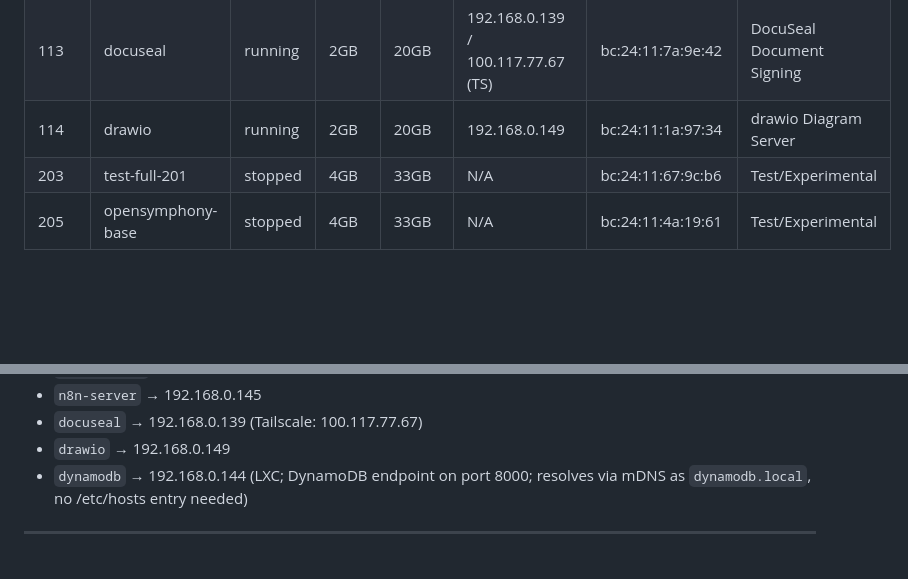
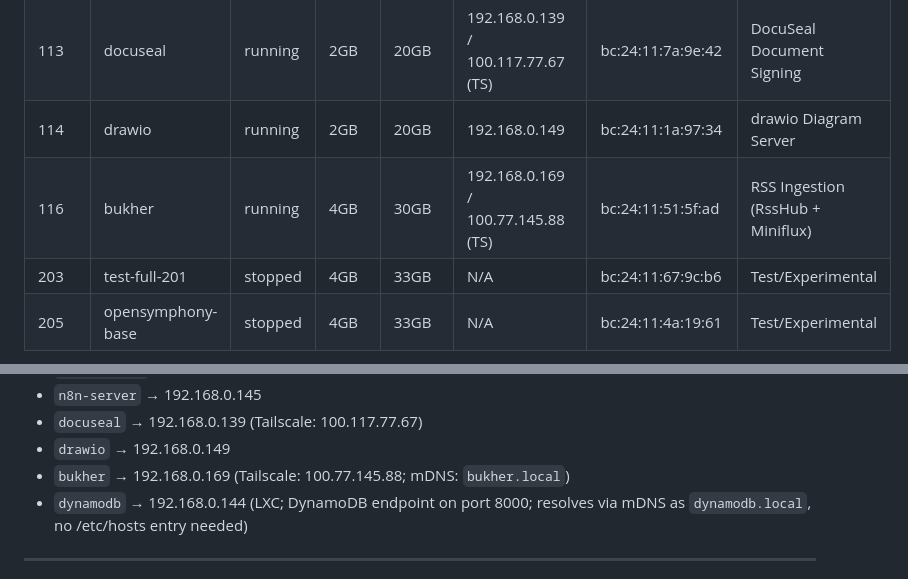
Before and after one commit to stephenVertex/proxmox-notes, a Markdown page: README.md, 2 parts joined by grey strips. Rendered like a GitHub page; blank space fills up the shorter version.

Commit message:
Add bukher RSS ingestion node (RssHub + Miniflux) with Twitter feeds

```diff
--- a/README.md
+++ b/README.md
@@ -36,6 +36,7 @@
 | 112 | yesod-dispatch | running | 4GB | 20GB | 192.168.0.140 / 100.123.34.77 (TS) | bc:24:11:e3:c0:cf | Yesod Dispatch |
 | 113 | docuseal | running | 2GB | 20GB | 192.168.0.139 / 100.117.77.67 (TS) | bc:24:11:7a:9e:42 | DocuSeal Document Signing |
 | 114 | drawio | running | 2GB | 20GB | 192.168.0.149 | bc:24:11:1a:97:34 | drawio Diagram Server |
+| 116 | bukher | running | 4GB | 30GB | 192.168.0.169 / 100.77.145.88 (TS) | bc:24:11:51:5f:ad | RSS Ingestion (RssHub + Miniflux) |
 | 203 | test-full-201 | stopped | 4GB | 33GB | N/A | bc:24:11:67:9c:b6 | Test/Experimental |
 | 205 | opensymphony-base | stopped | 4GB | 33GB | N/A | bc:24:11:4a:19:61 | Test/Experimental |
 
@@ -86,6 +87,7 @@ avahi needs to be installed from the console).
 - `n8n-server` → 192.168.0.145
 - `docuseal` → 192.168.0.139 (Tailscale: 100.117.77.67)
 - `drawio` → 192.168.0.149
+- `bukher` → 192.168.0.169 (Tailscale: 100.77.145.88; mDNS: `bukher.local`)
 - `dynamodb` → 192.168.0.144 (LXC; DynamoDB endpoint on port 8000; resolves via mDNS as `dynamodb.local`, no /etc/hosts entry needed)
 
 ---
```
Also changed, not shown: BUKHER.md (added, +307 -0 lines), YESOD_POSTGRES_SERVER.md (+23 -3 lines).
